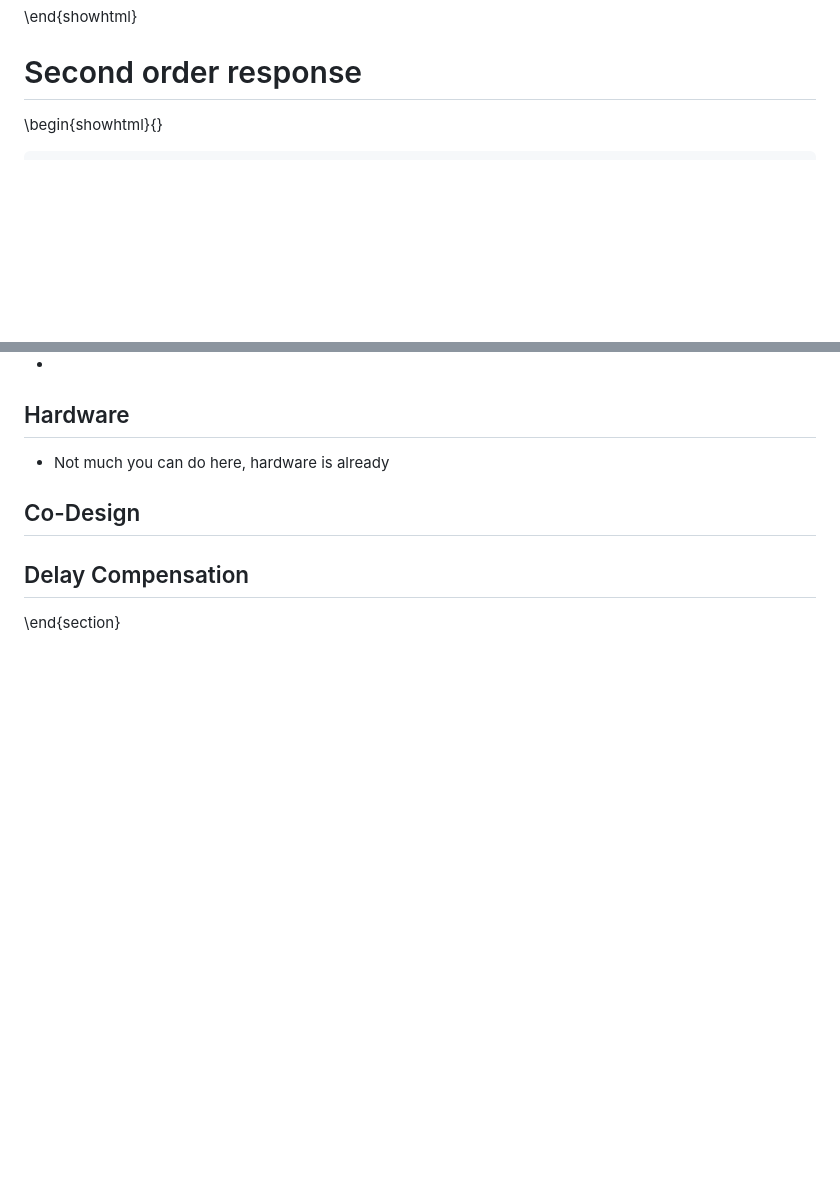
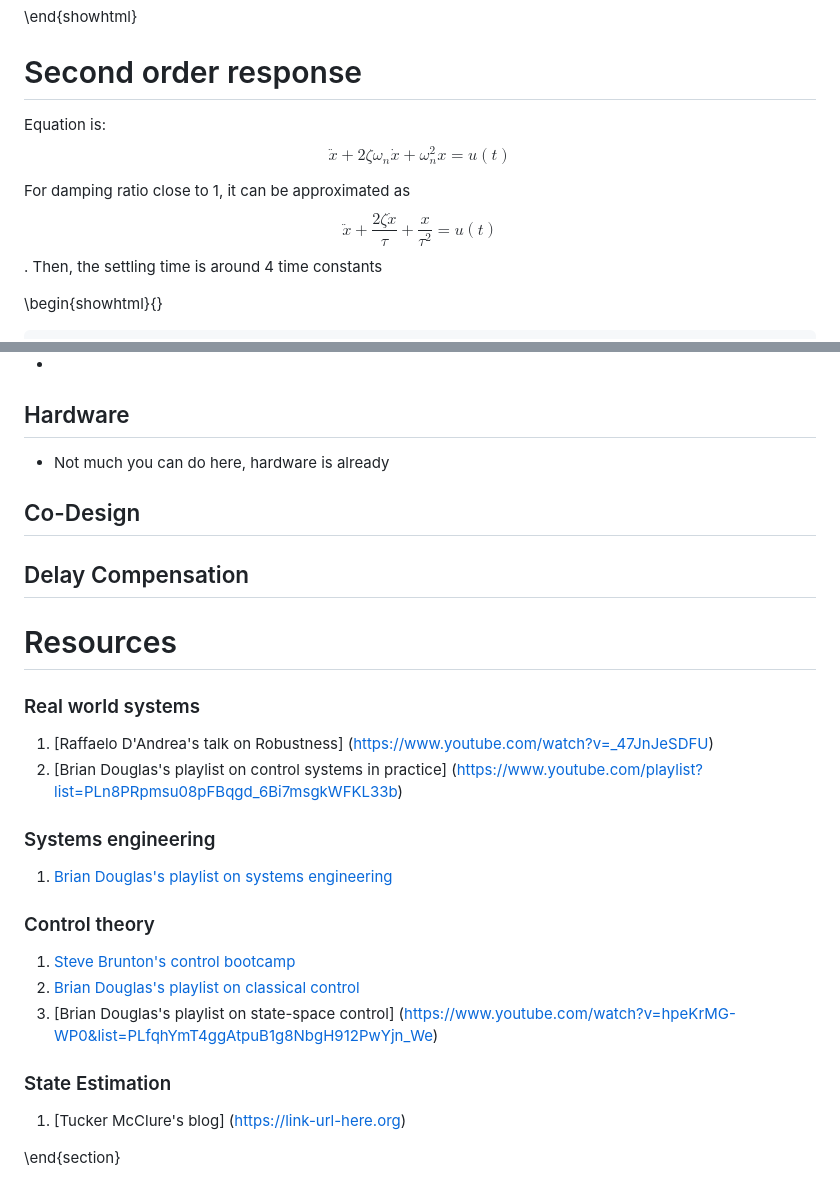
Before and after one commit to sarath-menon/Duckietown-Project-Notes.jl, a Markdown page: index.md, 2 parts joined by grey strips. Drawn GitHub-style; blank space fills up the shorter version.

Commit message:
added content

````diff
--- a/index.md
+++ b/index.md
@@ -138,6 +143,10 @@ end
 
 # Second order response
 
+Equation is: $$ \ddot{x} + 2 \zeta \omega_n \dot{x} + \omega_n^2x = u(t) $$
+
+For damping ratio close to 1, it can be approximated as $$ \ddot{x} + \frac{2\zeta\dot{x}}{\tau} + \frac{x}{\tau^2} = u(t) $$. Then, the settling time is around 4 time constants
+
 \begin{showhtml}{}
 ```julia
 #hideall
@@ -366,4 +391,25 @@ Compare factors against each other
 
 ## Delay Compensation
 
+# Resources
+
+### Real world systems
+
+1. [Raffaelo D'Andrea's talk on Robustness] (https://www.youtube.com/watch?v=_47JnJeSDFU)
+2. [Brian Douglas's playlist on control systems in practice] (https://www.youtube.com/playlist?list=PLn8PRpmsu08pFBqgd_6Bi7msgkWFKL33b)
+
+### Systems engineering
+
+1. [Brian Douglas's playlist on systems engineering](https://www.youtube.com/playlist?list=PLn8PRpmsu08owzDpgnQr7vo2O-FUQm_fL)
+
+### Control theory
+
+1. [Steve Brunton's control bootcamp](https://www.youtube.com/playlist?list=PLMrJAkhIeNNR20Mz-VpzgfQs5zrYi085m)
+2. [Brian Douglas's playlist on classical control](https://www.youtube.com/playlist?list=PLUMWjy5jgHK1NC52DXXrriwihVrYZKqjk)
+3. [Brian Douglas's playlist on state-space control] (https://www.youtube.com/watch?v=hpeKrMG-WP0&list=PLfqhYmT4ggAtpuB1g8NbgH912PwYjn_We)
+
+### State Estimation
+
+1. [Tucker McClure's blog] (https://link-url-here.org)
+
 \end{section}
````
Also changed, not shown: other parts of index.md (+21 -0 lines), assets/images/first_order_bldc.png (added), 1 other file.
